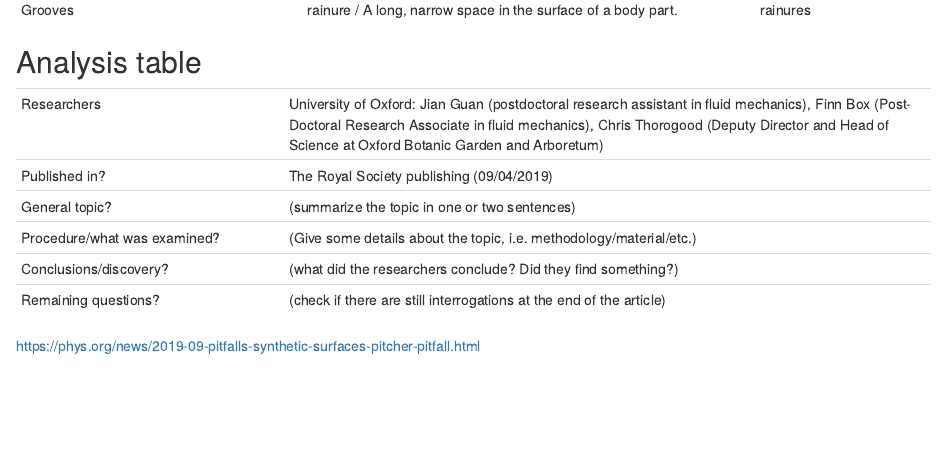
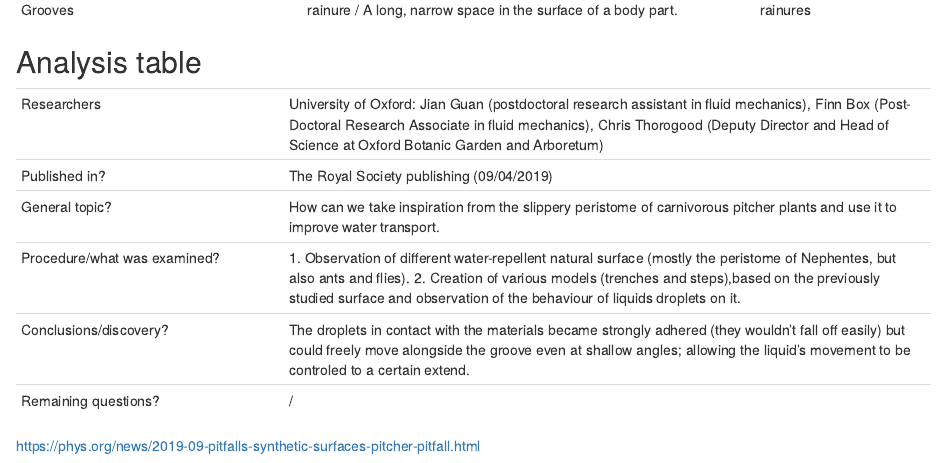
Before and after one commit to nemlemaire/nemo-lemaire-blog, an R Markdown document (_posts/2019-09-18-article-1/article-1.Rmd): the page in a window 1100 px wide, from 2270 px down. Rendered offline with R 4.5, knitr and Pandoc, with nearby package versions; drawn as R Markdown's standard HTML page in place of the format the file asks for.

Commit message:
analyse des découvertes et résultats

```diff
--- a/_posts/2019-09-18-article-1/article-1.Rmd
+++ b/_posts/2019-09-18-article-1/article-1.Rmd
@@ -57,10 +57,10 @@ In other words, the features had a strong retention influence. They trapped and
 | ---------------------------- | ------------------------------------------------------------------- |
 | Researchers                  | University of Oxford: Jian Guan (postdoctoral research assistant in fluid mechanics), Finn Box (Post-Doctoral Research Associate in fluid mechanics), Chris Thorogood (Deputy Director and Head of Science at Oxford Botanic Garden and Arboretum) |
 | Published in?                | The Royal Society publishing (09/04/2019)                        |
-| General topic?               |  (summarize the topic in one or two sentences)                      |
-| Procedure/what was examined? | (Give some details about the topic, i.e. methodology/material/etc.) |
-| Conclusions/discovery?       |  (what did the researchers conclude? Did they find something?)      |
-| Remaining questions?         | (check if there are still interrogations at the end of the article) |
+| General topic?               | How can we take inspiration from the slippery peristome of carnivorous pitcher plants and use it to improve water transport.|
+| Procedure/what was examined? | 1. Observation of different water-repellent natural surface (mostly the peristome of Nephentes, but also ants and flies). 2. Creation of various models (trenches and steps),based on the previously studied surface and observation of the behaviour of liquids droplets on it.|
+| Conclusions/discovery?       | The droplets in contact with the materials became strongly adhered (they wouldn't fall off easily) but could freely move alongside the groove even at shallow angles; allowing the liquid's movement to be controled to a certain extend.|
+| Remaining questions?         | / |
 
 
 <https://phys.org/news/2019-09-pitfalls-synthetic-surfaces-pitcher-pitfall.html>
```
Also changed, not shown: _posts/2019-09-18-article-1/article-1.html, docs/posts/posts.json, 2 other files.
